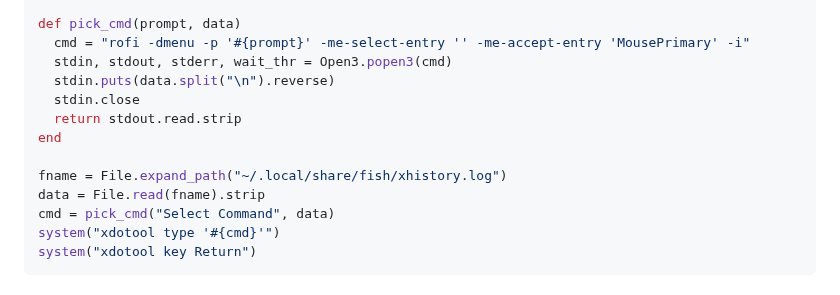
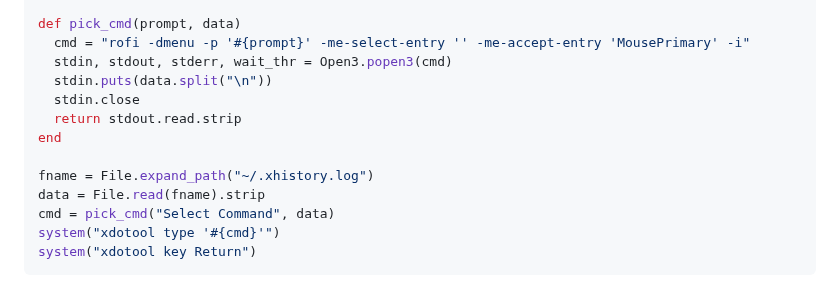
Before and after one commit to madprops/blog, a Markdown page: docs/commands.md, the part around the change. Rendered like a GitHub page.

Commit message:
Double Tap

```diff
--- a/docs/commands.md
+++ b/docs/commands.md
@@ -71,12 +71,12 @@ require "open3"
 def pick_cmd(prompt, data)
   cmd = "rofi -dmenu -p '#{prompt}' -me-select-entry '' -me-accept-entry 'MousePrimary' -i"
   stdin, stdout, stderr, wait_thr = Open3.popen3(cmd)
-  stdin.puts(data.split("\n").reverse)
+  stdin.puts(data.split("\n"))
   stdin.close
   return stdout.read.strip
 end
 
-fname = File.expand_path("~/.local/share/fish/xhistory.log")
+fname = File.expand_path("~/.xhistory.log")
 data = File.read(fname).strip
 cmd = pick_cmd("Select Command", data)
 system("xdotool type '#{cmd}'")
```
